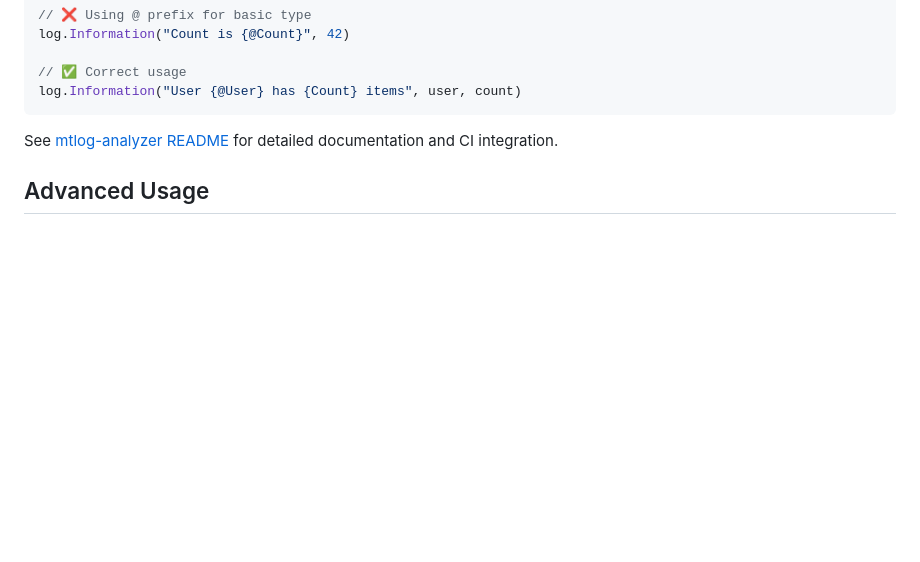
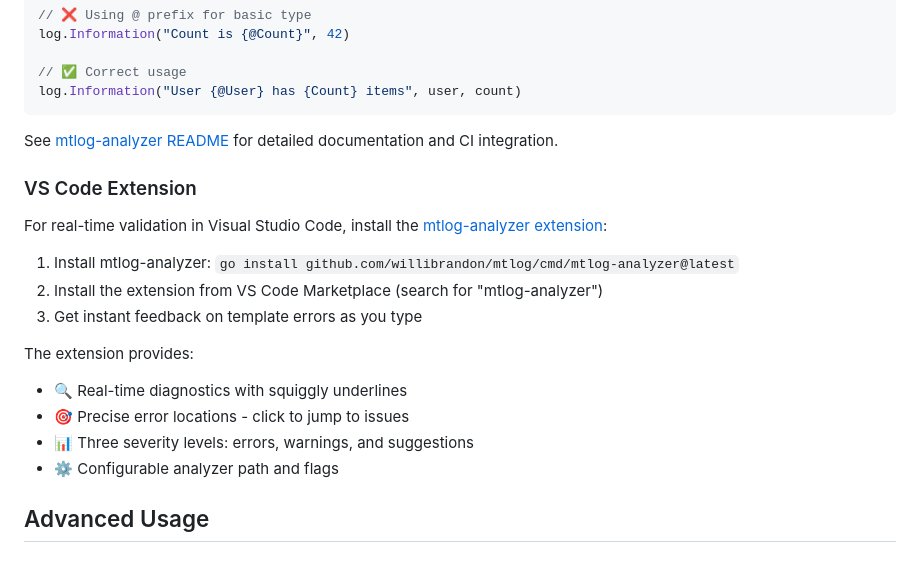
Before and after one commit to willibrandon/mtlog, a Markdown page: README.md, the part around the change. Rendered like a GitHub page; blank space fills up the shorter version.

```diff
--- a/README.md
+++ b/README.md
@@ -794,6 +794,20 @@ log.Information("User {@User} has {Count} items", user, count)
 
 See [mtlog-analyzer README](./cmd/mtlog-analyzer/README.md) for detailed documentation and CI integration.
 
+### VS Code Extension
+
+For real-time validation in Visual Studio Code, install the [mtlog-analyzer extension](./vscode-extension/mtlog-analyzer/README.md):
+
+1. Install mtlog-analyzer: `go install github.com/willibrandon/mtlog/cmd/mtlog-analyzer@latest`
+2. Install the extension from VS Code Marketplace (search for "mtlog-analyzer")
+3. Get instant feedback on template errors as you type
+
+The extension provides:
+- 🔍 Real-time diagnostics with squiggly underlines
+- 🎯 Precise error locations - click to jump to issues
+- 📊 Three severity levels: errors, warnings, and suggestions
+- ⚙️ Configurable analyzer path and flags
+
 ## Advanced Usage
 
 ### Custom Sinks
```
Also changed, not shown: cmd/mtlog-analyzer/README.md (+19 -28 lines).
